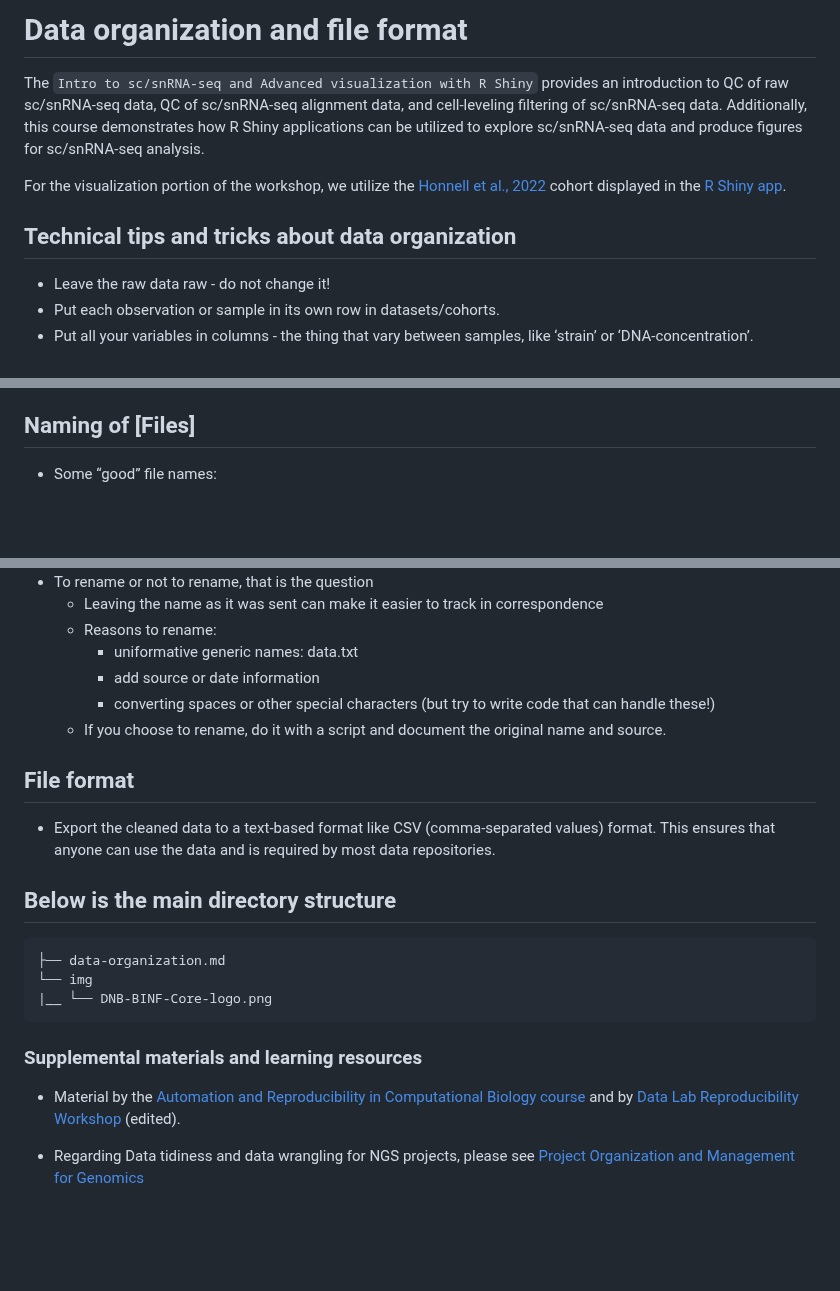
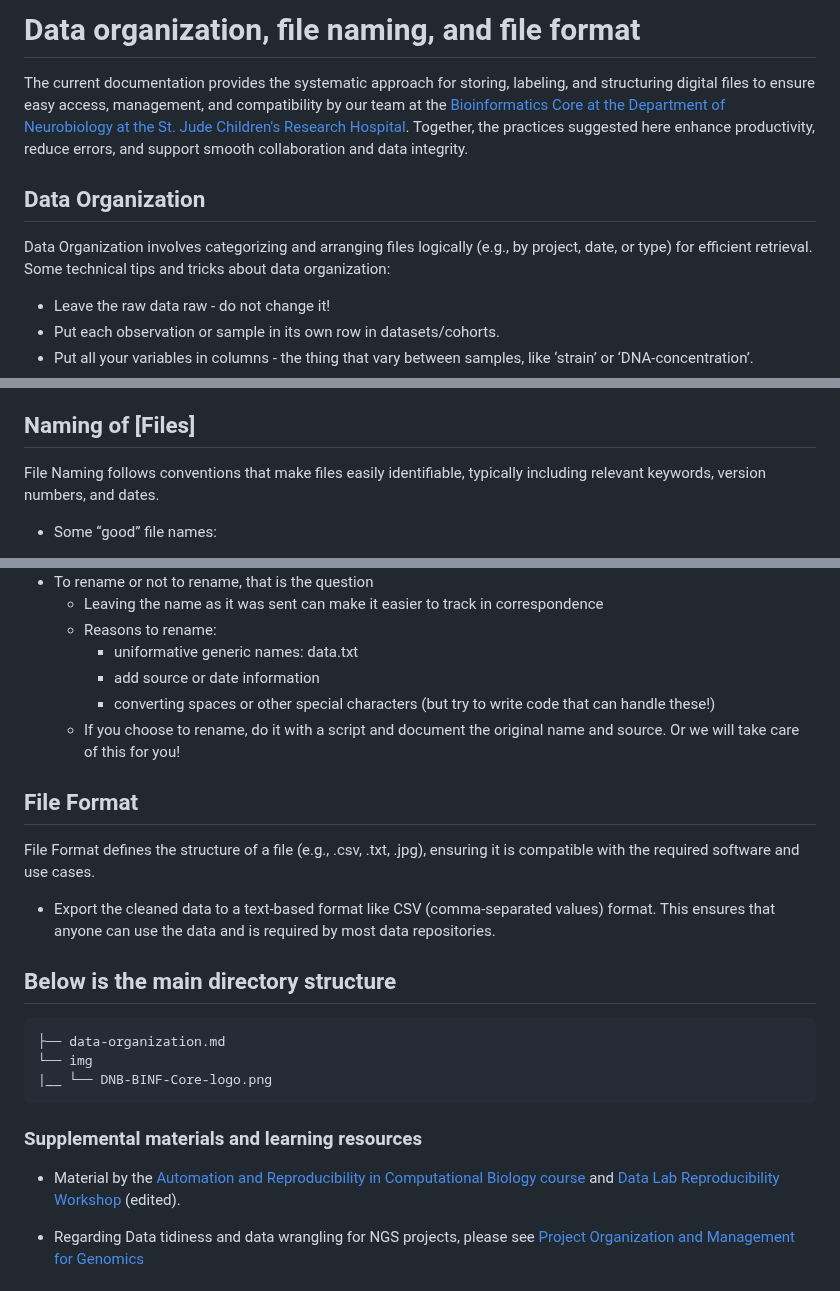
Before and after one commit to stjude-dnb-binfcore/trainings, a Markdown page: courses/data-organization/data-organization.md, 3 parts joined by grey strips. Rendered like a GitHub page; blank space fills up the shorter version.

Commit message:
Update md file

```diff
--- a/courses/data-organization/data-organization.md
+++ b/courses/data-organization/data-organization.md
@@ -1,11 +1,11 @@
-# Data organization and file format
+# Data organization, file naming, and file format
 
-The `Intro to sc/snRNA-seq and Advanced visualization with R Shiny` provides an introduction to QC of raw sc/snRNA-seq data, QC of sc/snRNA-seq alignment data, and cell-leveling filtering of sc/snRNA-seq data. Additionally, this course demonstrates how R Shiny applications can be utilized to explore sc/snRNA-seq data and produce figures for sc/snRNA-seq analysis.
+The current documentation provides the systematic approach for storing, labeling, and structuring digital files to ensure easy access, management, and compatibility by our team at the [Bioinformatics Core at the Department of Neurobiology at the St. Jude Children's Research Hospital](https://www.stjude.org/research/departments/developmental-neurobiology/shared-resources/bioinformatic-core.html). Together, the practices suggested here enhance productivity, reduce errors, and support smooth collaboration and data integrity.
 
 
-For the visualization portion of the workshop, we utilize the [Honnell et al., 2022](https://doi.org/10.1038/s41467-021-27924-y) cohort displayed in the [R Shiny app](https://vsx2-deletion.stjude.org/).
+## Data Organization
 
-## Technical tips and tricks about data organization
+Data Organization involves categorizing and arranging files logically (e.g., by project, date, or type) for efficient retrieval. Some technical tips and tricks about data organization:
 
 - Leave the raw data raw - do not change it!
 - Put each observation or sample in its own row in datasets/cohorts.
@@ -19,6 +19,8 @@ analysis you want to do, you may even separate the genus and species names into
 
 
 ## Naming of [Files]
+
+File Naming follows conventions that make files easily identifiable, typically including relevant keywords, version numbers, and dates.
 
 - Some “good” file names:
     > - Res_0.1_Markers_all.tsv
@@ -76,12 +78,14 @@ analysis you want to do, you may even separate the genus and species names into
        - uniformative generic names: data.txt
        - add source or date information
        - converting spaces or other special characters (but try to write code that can handle these!)
-    - If you choose to rename, do it with a script and document the original name and source.
+    - If you choose to rename, do it with a script and document the original name and source. Or we will take care of this for you!
 
 
-## File format
+## File Format
 
-- Export the cleaned data to a text-based format like CSV (comma-separated values) format. This ensures that anyone can use the
+File Format defines the structure of a file (e.g., .csv, .txt, .jpg), ensuring it is compatible with the required software and use cases.
+
+  - Export the cleaned data to a text-based format like CSV (comma-separated values) format. This ensures that anyone can use the
 data and is required by most data repositories.
 
 
@@ -95,7 +99,7 @@ data and is required by most data repositories.
 
 
 ### Supplemental materials and learning resources
-* Material by the [Automation and Reproducibility in Computational Biology course](https://github.com/stjude-dnb-binfcore/trainings/tree/add-wiki-documentation/courses/Automation-Reproducibility-compbio) and by [Data Lab Reproducibility Workshop](https://alexslemonade.github.io/reproducible-research/workshop-schedule.html) (edited).
+* Material by the [Automation and Reproducibility in Computational Biology course](https://github.com/stjude-dnb-binfcore/trainings/tree/add-wiki-documentation/courses/Automation-Reproducibility-compbio) and [Data Lab Reproducibility Workshop](https://alexslemonade.github.io/reproducible-research/workshop-schedule.html) (edited).
 
 * Regarding Data tidiness and data wrangling for NGS projects, please see [Project Organization and Management for Genomics](https://datacarpentry.org/organization-genomics/)
 
```
